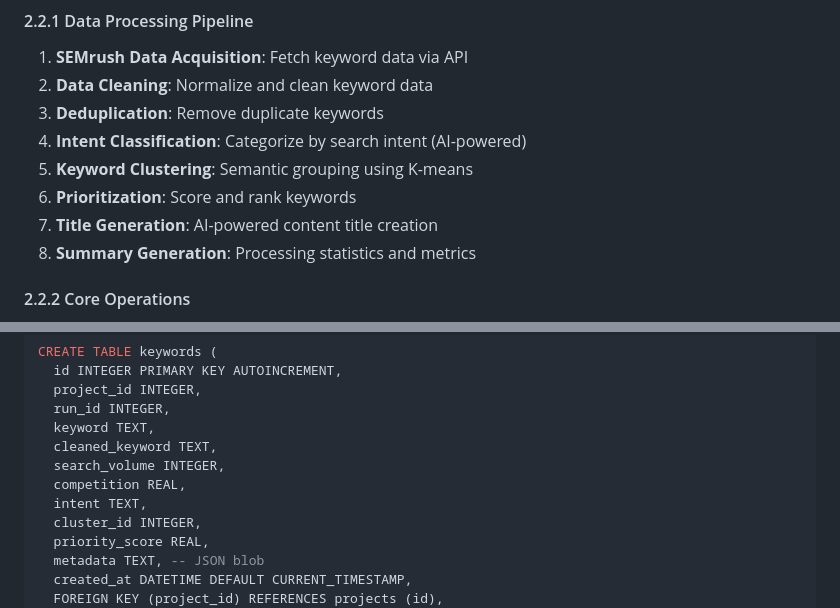
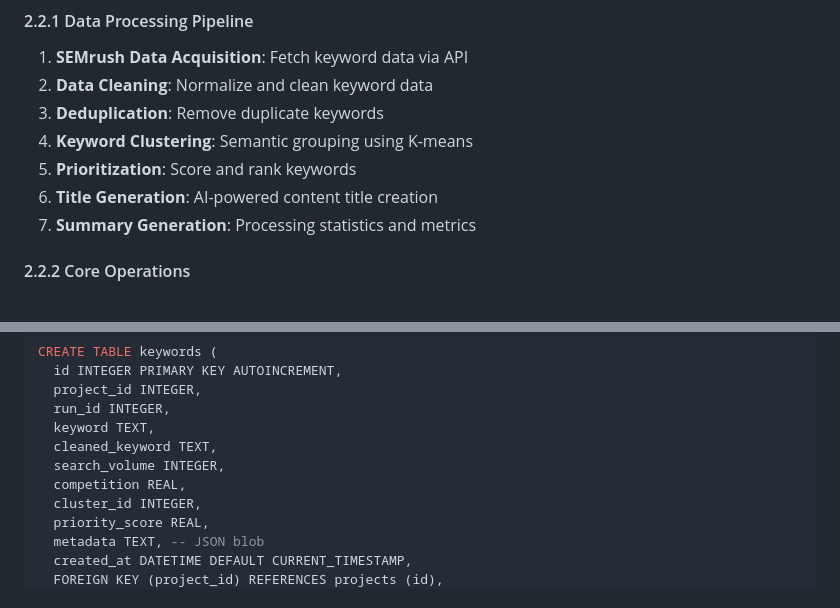
Before and after one commit to wahengchang/keywords-cluster-topic-v2, a Markdown page: PRODUCT_REQUIREMENTS.md, 2 parts joined by grey strips. Rendered like a GitHub page.

Commit message:
remove classification ai

```diff
--- a/PRODUCT_REQUIREMENTS.md
+++ b/PRODUCT_REQUIREMENTS.md
@@ -51,11 +51,10 @@ The current system is a Node.js CLI application with the following characteristi
 1. **SEMrush Data Acquisition**: Fetch keyword data via API
 2. **Data Cleaning**: Normalize and clean keyword data
 3. **Deduplication**: Remove duplicate keywords
-4. **Intent Classification**: Categorize by search intent (AI-powered)
-5. **Keyword Clustering**: Semantic grouping using K-means
-6. **Prioritization**: Score and rank keywords
-7. **Title Generation**: AI-powered content title creation
-8. **Summary Generation**: Processing statistics and metrics
+4. **Keyword Clustering**: Semantic grouping using K-means
+5. **Prioritization**: Score and rank keywords
+6. **Title Generation**: AI-powered content title creation
+7. **Summary Generation**: Processing statistics and metrics
 
 #### 2.2.2 Core Operations
 - **CREATE**: Initialize new keyword analysis projects
@@ -335,7 +334,6 @@ CREATE TABLE keywords (
   cleaned_keyword TEXT,
   search_volume INTEGER,
   competition REAL,
-  intent TEXT,
   cluster_id INTEGER,
   priority_score REAL,
   metadata TEXT, -- JSON blob
```
Also changed, not shown: USER_STORIES.md (+4 -5 lines).
